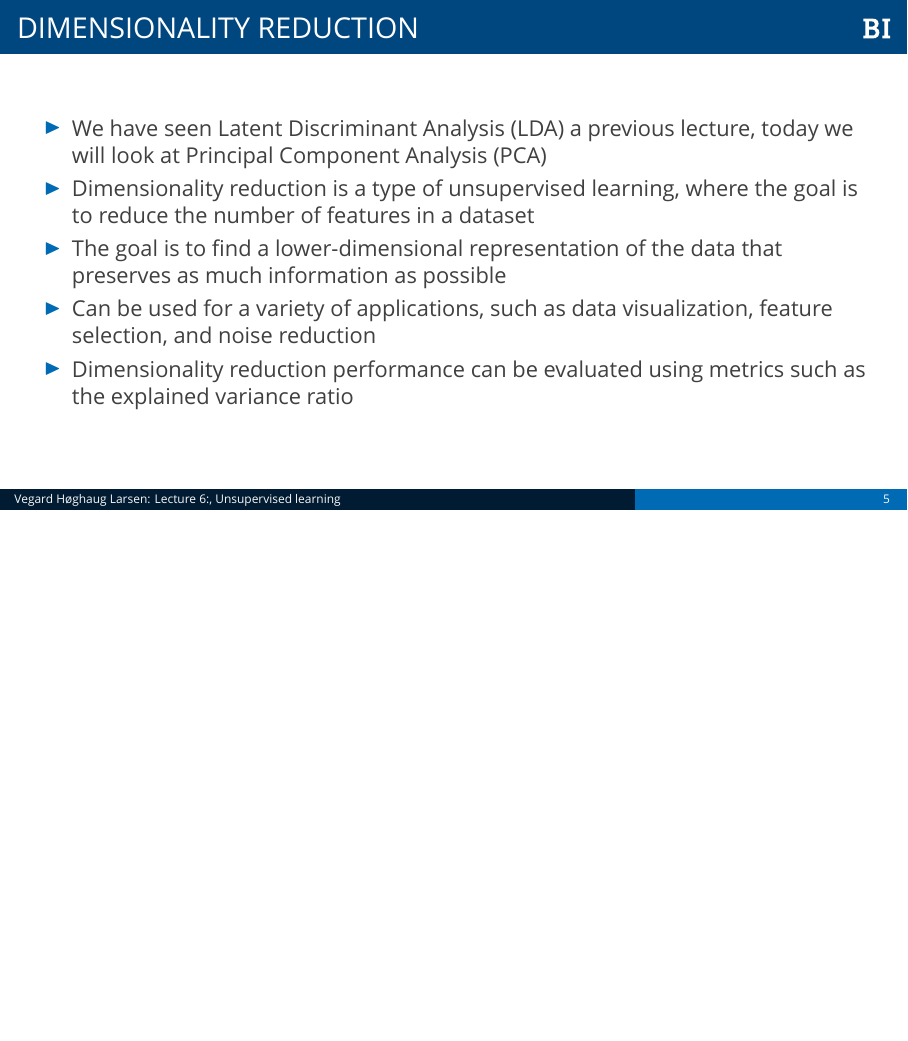
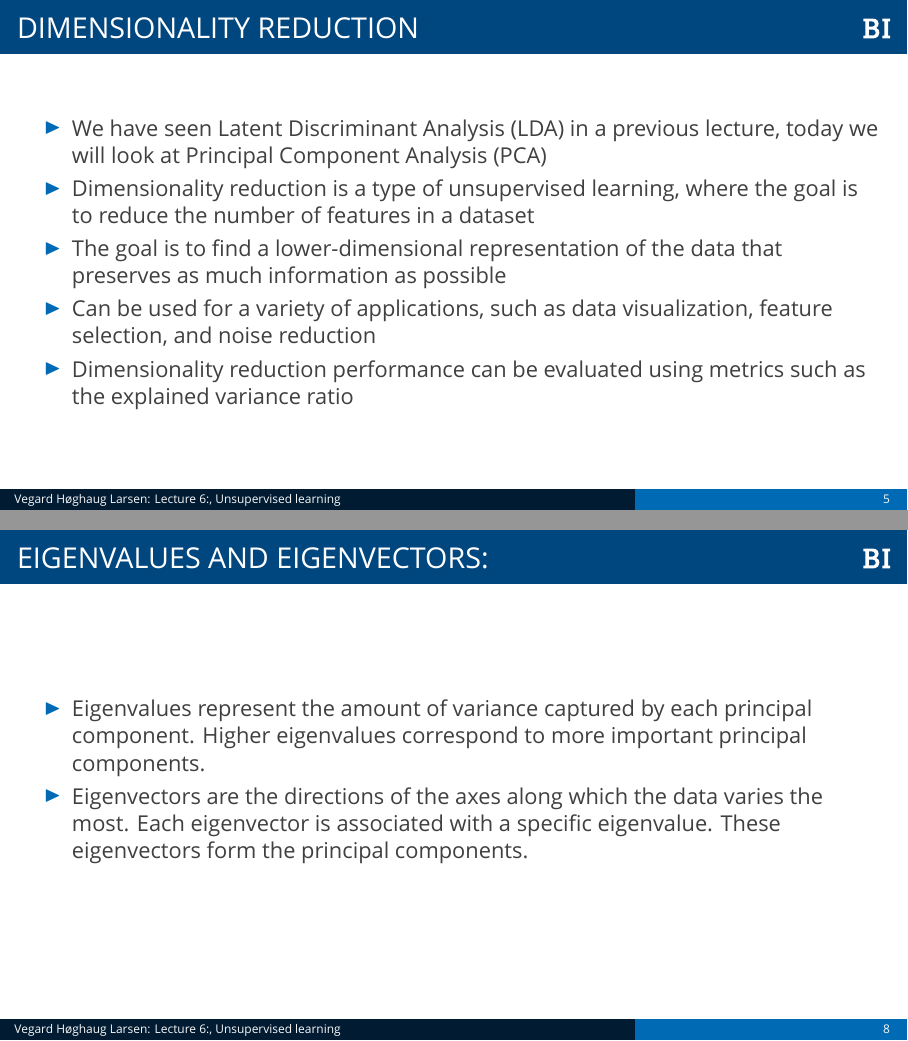
Before and after one commit to wegard/predictive-modelling-with-machine-learning, LaTeX slides (tex/lecture6.tex): page 13 of 28 before the commit and pages 13 and 21 of 29 after it, the two joined at a grey line, the shorter picture padded with empty space. Compiled offline with XeLaTeX; a missing font is replaced by an installed copy or a similar font.

Commit message:
update lec6

```diff
--- a/tex/lecture6.tex
+++ b/tex/lecture6.tex
@@ -48,7 +48,7 @@
 \frame{
     \frametitle{Dimensionality reduction}
     \begin{itemize}
-        \item We have seen Latent Discriminant Analysis (LDA) a previous lecture, today we will look at Principal Component Analysis (PCA)
+        \item We have seen Latent Discriminant Analysis (LDA) in a previous lecture, today we will look at Principal Component Analysis (PCA)
               \pause
         \item Dimensionality reduction is a type of unsupervised learning, where the goal is to reduce the number of features in a dataset
               \pause
@@ -81,6 +82,14 @@
         \item The explained variance ratio is the ratio of the variance of a principal component to the total variance
               \pause
         \item The explained variance ratio can be used to determine the number of principal components to keep
+    \end{itemize}
+}
+
+\frame{
+    \frametitle{Eigenvalues and Eigenvectors:}
+    \begin{itemize}
+        \item Eigenvalues represent the amount of variance captured by each principal component. Higher eigenvalues correspond to more important principal components.
+        \item Eigenvectors are the directions of the axes along which the data varies the most. Each eigenvector is associated with a specific eigenvalue. These eigenvectors form the principal components.
     \end{itemize}
 }
 
```
Also changed, not shown: tex/lecture6.tex (1 more changed lines), 1 other file.
